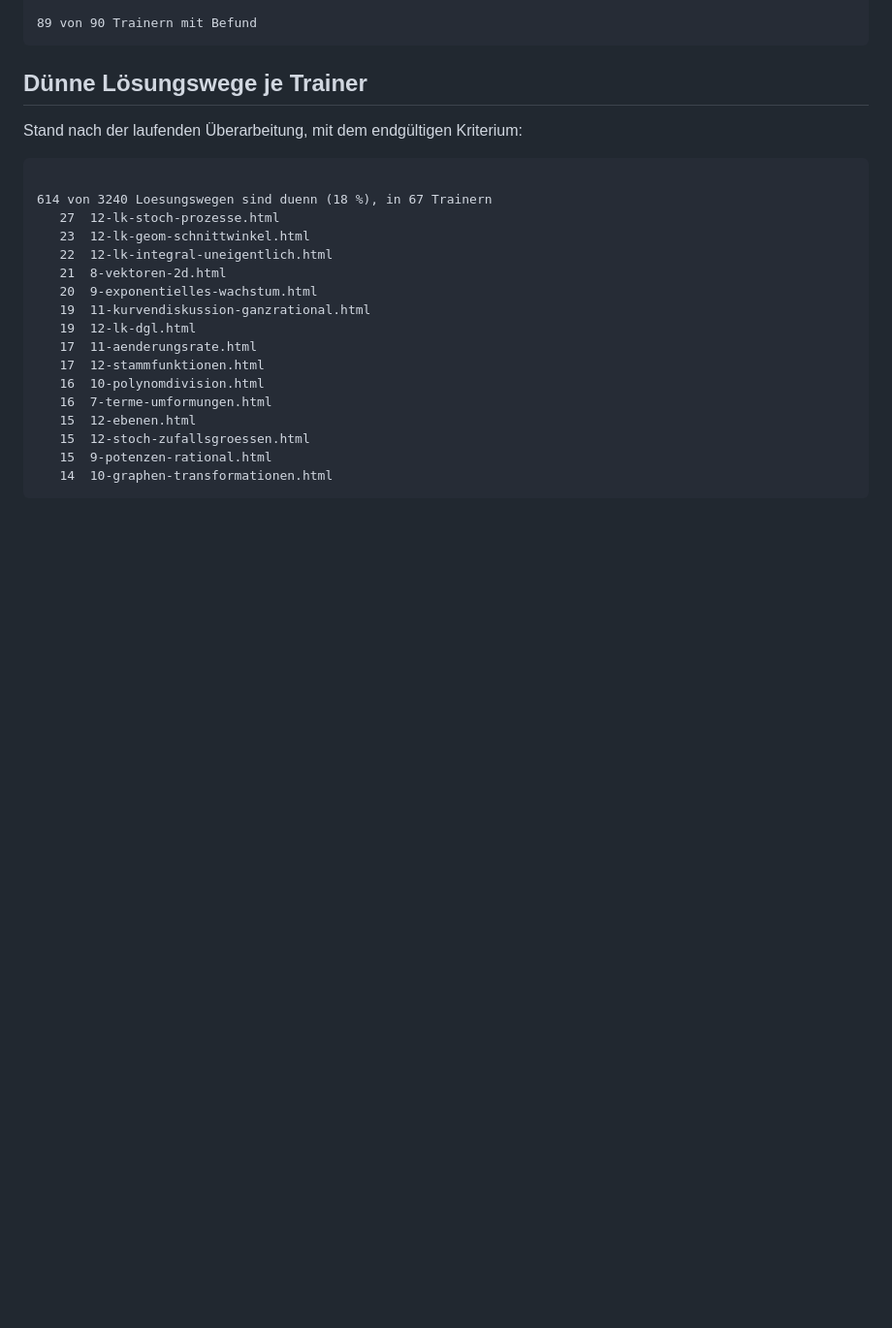
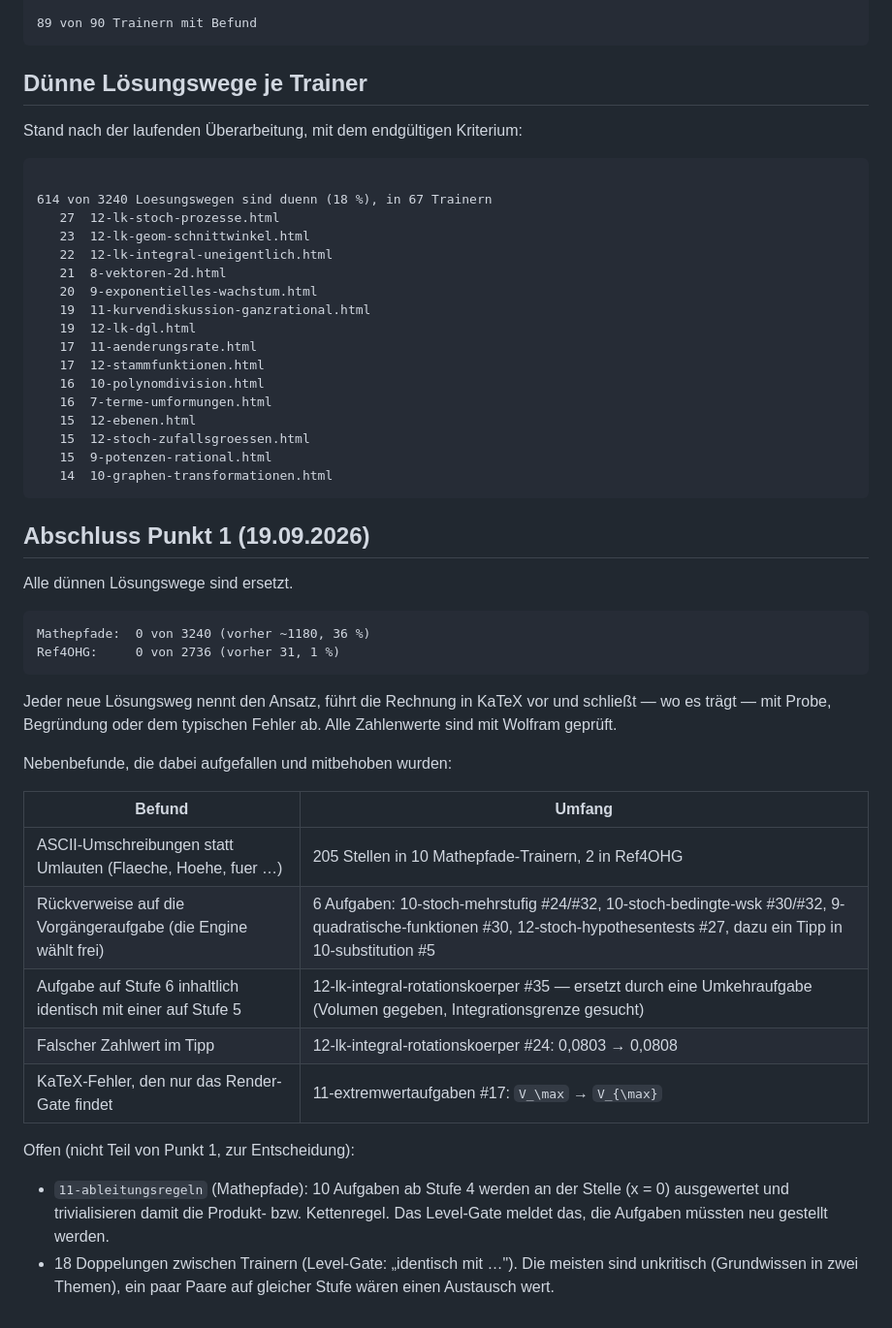
Before and after one commit to Nachbar-blip/Mathepfade, a Markdown page: docs/audit/audit-2026-09-19-mathepfade.md, the part around the change. Shown at 97% size. Rendered like a GitHub page; blank space fills up the shorter version.

Commit message:
Audit: Abschluss Punkt 1 dokumentiert
Duenne Loesungswege in beiden Projekten auf 0, Nebenbefunde und die
zwei offen gelassenen Punkte (x=0-Auswertungen in 11-ableitungsregeln,
18 Doppelungen) im Audit festgehalten.

Co-Authored-By: Claude Opus 5 (1M context) <noreply@anthropic.com>

````diff
--- a/docs/audit/audit-2026-09-19-mathepfade.md
+++ b/docs/audit/audit-2026-09-19-mathepfade.md
@@ -215,3 +215,36 @@ Stand nach der laufenden Überarbeitung, mit dem endgültigen Kriterium:
    15  9-potenzen-rational.html
    14  10-graphen-transformationen.html
 ```
+
+## Abschluss Punkt 1 (19.09.2026)
+
+Alle dünnen Lösungswege sind ersetzt.
+
+```
+Mathepfade:  0 von 3240 (vorher ~1180, 36 %)
+Ref4OHG:     0 von 2736 (vorher 31, 1 %)
+```
+
+Jeder neue Lösungsweg nennt den Ansatz, führt die Rechnung in KaTeX vor und
+schließt — wo es trägt — mit Probe, Begründung oder dem typischen Fehler ab.
+Alle Zahlenwerte sind mit Wolfram geprüft.
+
+Nebenbefunde, die dabei aufgefallen und mitbehoben wurden:
+
+| Befund | Umfang |
+|---|---|
+| ASCII-Umschreibungen statt Umlauten (Flaeche, Hoehe, fuer …) | 205 Stellen in 10 Mathepfade-Trainern, 2 in Ref4OHG |
+| Rückverweise auf die Vorgängeraufgabe (die Engine wählt frei) | 6 Aufgaben: 10-stoch-mehrstufig #24/#32, 10-stoch-bedingte-wsk #30/#32, 9-quadratische-funktionen #30, 12-stoch-hypothesentests #27, dazu ein Tipp in 10-substitution #5 |
+| Aufgabe auf Stufe 6 inhaltlich identisch mit einer auf Stufe 5 | 12-lk-integral-rotationskoerper #35 — ersetzt durch eine Umkehraufgabe (Volumen gegeben, Integrationsgrenze gesucht) |
+| Falscher Zahlwert im Tipp | 12-lk-integral-rotationskoerper #24: 0,0803 → 0,0808 |
+| KaTeX-Fehler, den nur das Render-Gate findet | 11-extremwertaufgaben #17: `V_\max` → `V_{\max}` |
+
+Offen (nicht Teil von Punkt 1, zur Entscheidung):
+
+- `11-ableitungsregeln` (Mathepfade): 10 Aufgaben ab Stufe 4 werden an der
+  Stelle \(x = 0\) ausgewertet und trivialisieren damit die Produkt- bzw.
+  Kettenregel. Das Level-Gate meldet das, die Aufgaben müssten neu gestellt
+  werden.
+- 18 Doppelungen zwischen Trainern (Level-Gate: „identisch mit …"). Die
+  meisten sind unkritisch (Grundwissen in zwei Themen), ein paar Paare auf
+  gleicher Stufe wären einen Austausch wert.
````
